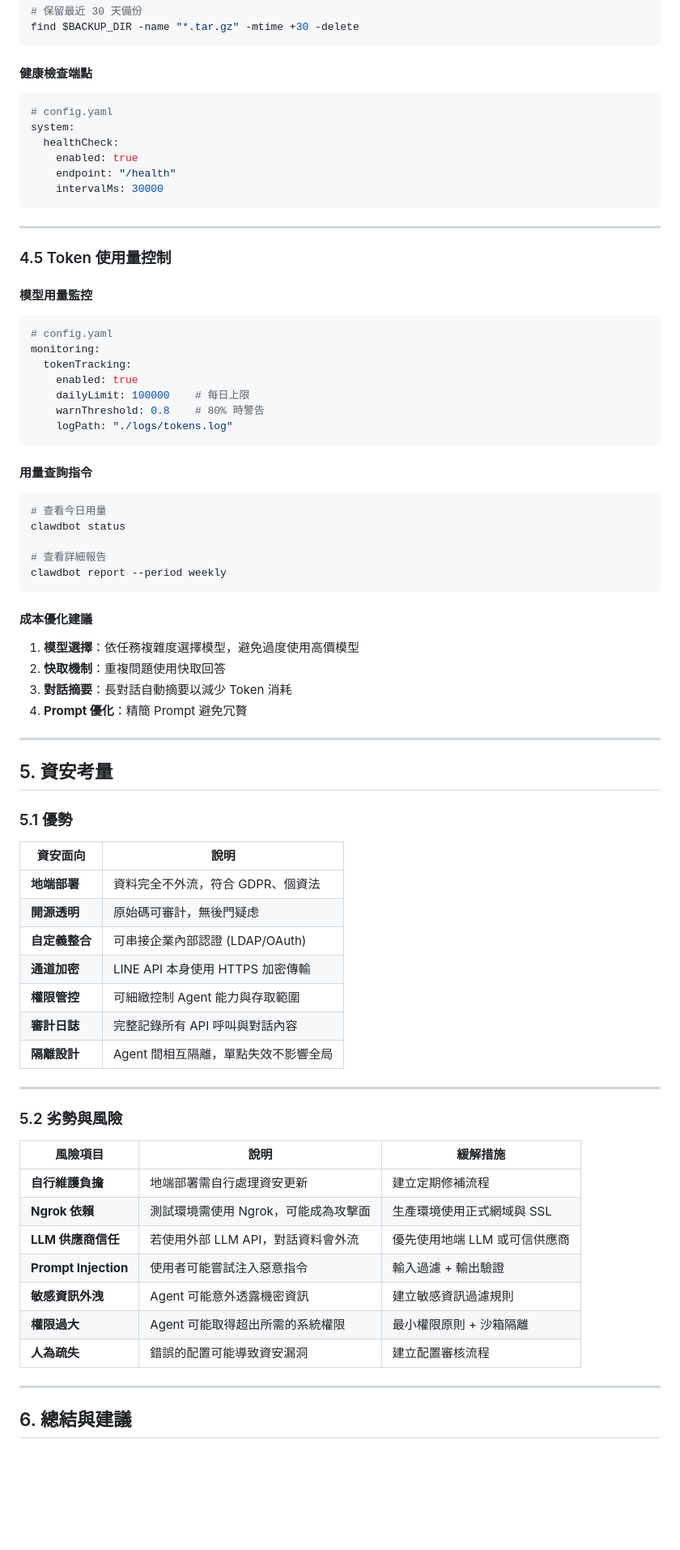
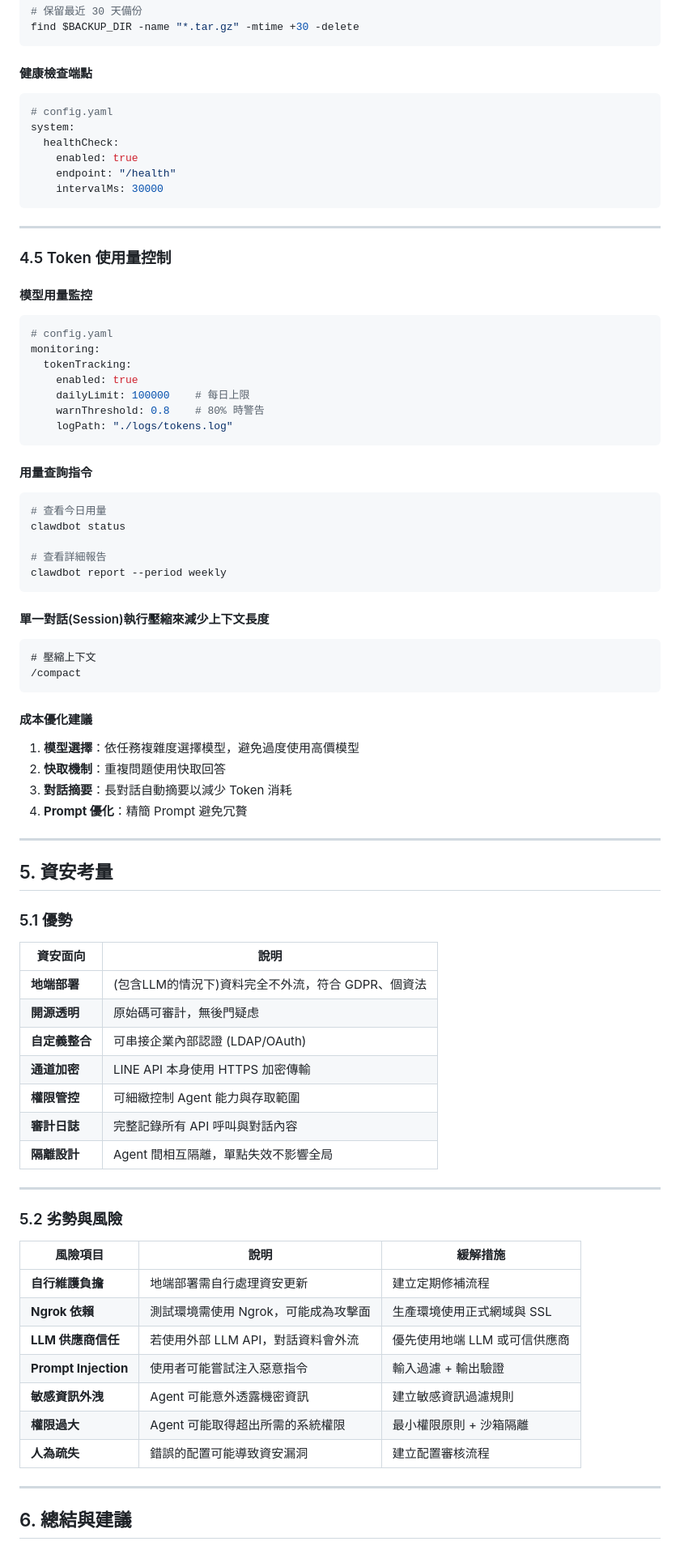
Before and after one commit to aniowang/openclaw, a Markdown page: OpenClaw_Technical_Report.md, the part around one of its changes. Shown at 81% size. Drawn GitHub-style; blank space fills up the shorter version.

````diff
--- a/OpenClaw_Technical_Report.md
+++ b/OpenClaw_Technical_Report.md
@@ -476,6 +512,7 @@ find $BACKUP_DIR -name "*.tar.gz" -mtime +30 -delete
 ```
 
 #### 健康檢查端點
+
 ```yaml
 # config.yaml
 system:
@@ -490,6 +527,7 @@ system:
 ### 4.5 Token 使用量控制
 
 #### 模型用量監控
+
 ```yaml
 # config.yaml
 monitoring:
@@ -501,6 +539,7 @@ monitoring:
 ```
 
 #### 用量查詢指令
+
 ```bash
 # 查看今日用量
 clawdbot status
@@ -509,7 +548,15 @@ clawdbot status
 clawdbot report --period weekly
 ```
 
+#### 單一對話(Session)執行壓縮來減少上下文長度
+
+```
+# 壓縮上下文
+/compact
+```
+
 #### 成本優化建議
+
 1. **模型選擇**：依任務複雜度選擇模型，避免過度使用高價模型
 2. **快取機制**：重複問題使用快取回答
 3. **對話摘要**：長對話自動摘要以減少 Token 消耗
@@ -521,29 +568,29 @@ clawdbot report --period weekly
 
 ### 5.1 優勢
 
-| 資安面向 | 說明 |
-|---------|------|
-| **地端部署** | 資料完全不外流，符合 GDPR、個資法 |
-| **開源透明** | 原始碼可審計，無後門疑虑 |
-| **自定義整合** | 可串接企業內部認證 (LDAP/OAuth) |
-| **通道加密** | LINE API 本身使用 HTTPS 加密傳輸 |
-| **權限管控** | 可細緻控制 Agent 能力與存取範圍 |
-| **審計日誌** | 完整記錄所有 API 呼叫與對話內容 |
-| **隔離設計** | Agent 間相互隔離，單點失效不影響全局 |
+| 資安面向             | 說明                                               |
+| -------------------- | -------------------------------------------------- |
+| **地端部署**   | (包含LLM的情況下)資料完全不外流，符合 GDPR、個資法 |
+| **開源透明**   | 原始碼可審計，無後門疑虑                           |
+| **自定義整合** | 可串接企業內部認證 (LDAP/OAuth)                    |
+| **通道加密**   | LINE API 本身使用 HTTPS 加密傳輸                   |
+| **權限管控**   | 可細緻控制 Agent 能力與存取範圍                    |
+| **審計日誌**   | 完整記錄所有 API 呼叫與對話內容                    |
+| **隔離設計**   | Agent 間相互隔離，單點失效不影響全局               |
 
 ---
 
 ### 5.2 劣勢與風險
 
-| 風險項目 | 說明 | 緩解措施 |
-|---------|------|---------|
-| **自行維護負擔** | 地端部署需自行處理資安更新 | 建立定期修補流程 |
-| **Ngrok 依賴** | 測試環境需使用 Ngrok，可能成為攻擊面 | 生產環境使用正式網域與 SSL |
-| **LLM 供應商信任** | 若使用外部 LLM API，對話資料會外流 | 優先使用地端 LLM 或可信供應商 |
-| **Prompt Injection** | 使用者可能嘗試注入惡意指令 | 輸入過濾 + 輸出驗證 |
-| **敏感資訊外洩** | Agent 可能意外透露機密資訊 | 建立敏感資訊過濾規則 |
-| **權限過大** | Agent 可能取得超出所需的系統權限 | 最小權限原則 + 沙箱隔離 |
-| **人為疏失** | 錯誤的配置可能導致資安漏洞 | 建立配置審核流程 |
+| 風險項目                   | 說明                                 | 緩解措施                      |
+| -------------------------- | ------------------------------------ | ----------------------------- |
+| **自行維護負擔**     | 地端部署需自行處理資安更新           | 建立定期修補流程              |
+| **Ngrok 依賴**       | 測試環境需使用 Ngrok，可能成為攻擊面 | 生產環境使用正式網域與 SSL    |
+| **LLM 供應商信任**   | 若使用外部 LLM API，對話資料會外流   | 優先使用地端 LLM 或可信供應商 |
+| **Prompt Injection** | 使用者可能嘗試注入惡意指令           | 輸入過濾 + 輸出驗證           |
+| **敏感資訊外洩**     | Agent 可能意外透露機密資訊           | 建立敏感資訊過濾規則          |
+| **權限過大**         | Agent 可能取得超出所需的系統權限     | 最小權限原則 + 沙箱隔離       |
+| **人為疏失**         | 錯誤的配置可能導致資安漏洞           | 建立配置審核流程              |
 
 ---
 
````
Also changed, not shown: other parts of OpenClaw_Technical_Report.md (+91 -55 lines).
